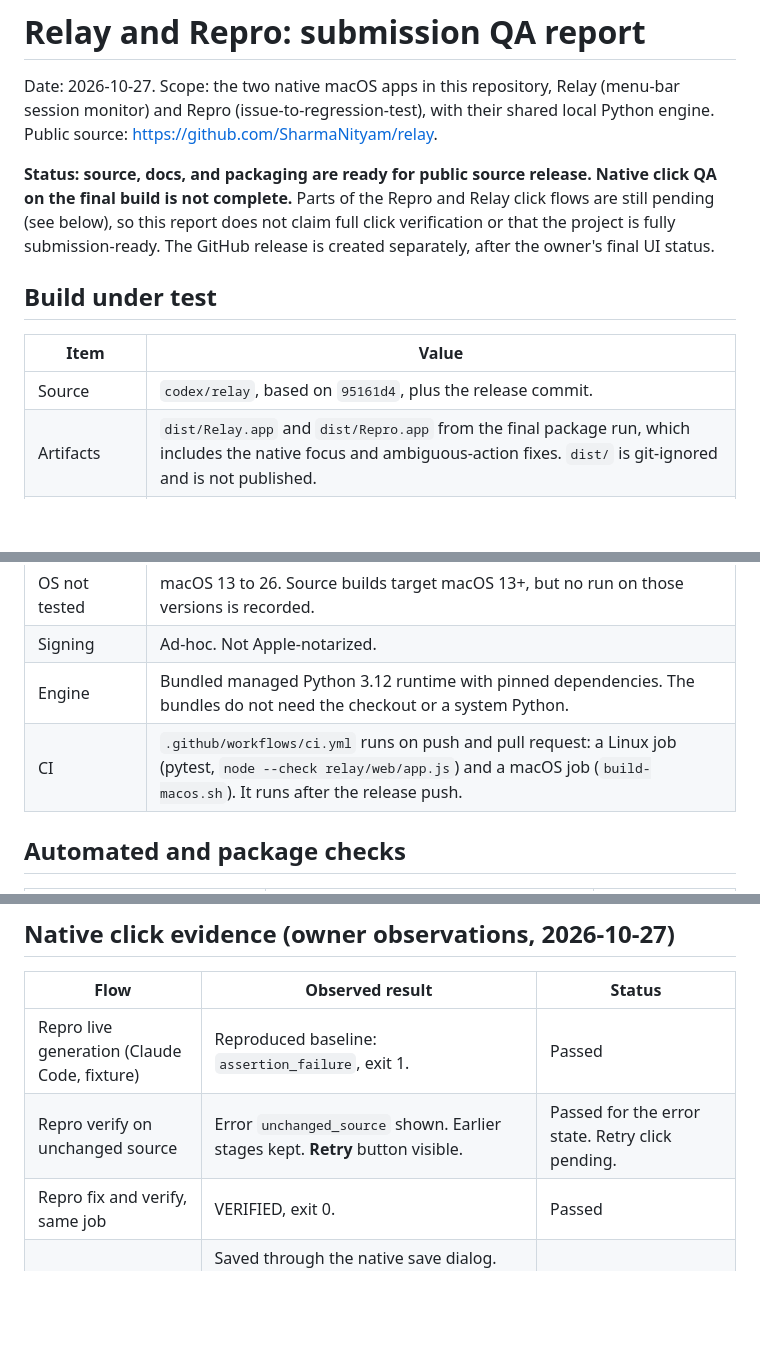
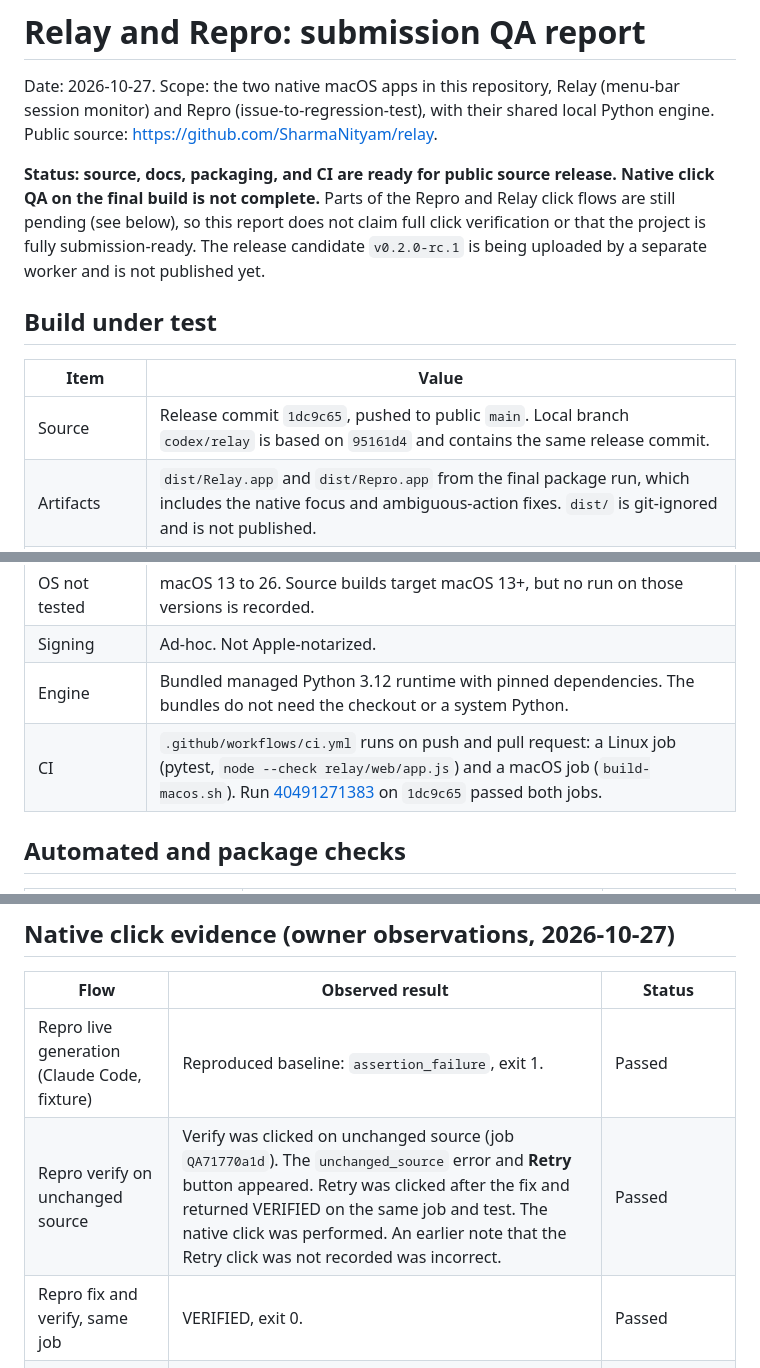
Before and after one commit to SharmaNityam/relay, a Markdown page: docs/qa/SUBMISSION_QA.md, 3 parts joined by grey strips. GitHub-like rendering; blank space fills up the shorter version.

```diff
--- a/docs/qa/SUBMISSION_QA.md
+++ b/docs/qa/SUBMISSION_QA.md
@@ -2,20 +2,20 @@
 
 Date: 2026-10-27. Scope: the two native macOS apps in this repository, Relay (menu-bar session monitor) and Repro (issue-to-regression-test), with their shared local Python engine. Public source: https://github.com/SharmaNityam/relay.
 
-**Status: source, docs, and packaging are ready for public source release. Native click QA on the final build is not complete.** Parts of the Repro and Relay click flows are still pending (see below), so this report does not claim full click verification or that the project is fully submission-ready. The GitHub release is created separately, after the owner's final UI status.
+**Status: source, docs, packaging, and CI are ready for public source release. Native click QA on the final build is not complete.** Parts of the Repro and Relay click flows are still pending (see below), so this report does not claim full click verification or that the project is fully submission-ready. The release candidate `v0.2.0-rc.1` is being uploaded by a separate worker and is not published yet.
 
 ## Build under test
 
 | Item | Value |
 | --- | --- |
-| Source | `codex/relay`, based on `95161d4`, plus the release commit. |
+| Source | Release commit `1dc9c65`, pushed to public `main`. Local branch `codex/relay` is based on `95161d4` and contains the same release commit. |
 | Artifacts | `dist/Relay.app` and `dist/Repro.app` from the final package run, which includes the native focus and ambiguous-action fixes. `dist/` is git-ignored and is not published. |
 | Architecture | arm64 only. |
 | OS tested | macOS 27 (Darwin 27.0.0) only. |
 | OS not tested | macOS 13 to 26. Source builds target macOS 13+, but no run on those versions is recorded. |
 | Signing | Ad-hoc. Not Apple-notarized. |
 | Engine | Bundled managed Python 3.12 runtime with pinned dependencies. The bundles do not need the checkout or a system Python. |
-| CI | `.github/workflows/ci.yml` runs on push and pull request: a Linux job (pytest, `node --check relay/web/app.js`) and a macOS job (`build-macos.sh`). It runs after the release push. |
+| CI | `.github/workflows/ci.yml` runs on push and pull request: a Linux job (pytest, `node --check relay/web/app.js`) and a macOS job (`build-macos.sh`). Run [40491271383](https://github.com/SharmaNityam/relay/actions/runs/40491271383) on `1dc9c65` passed both jobs. |
 
 ## Automated and package checks
 
@@ -37,7 +40,7 @@ Date: 2026-10-27. Scope: the two native macOS apps in this repository, Relay (me
 | Flow | Observed result | Status |
 | --- | --- | --- |
 | Repro live generation (Claude Code, fixture) | Reproduced baseline: `assertion_failure`, exit 1. | Passed |
-| Repro verify on unchanged source | Error `unchanged_source` shown. Earlier stages kept. **Retry** button visible. | Passed for the error state. Retry click pending. |
+| Repro verify on unchanged source | Verify was clicked on unchanged source (job `QA71770a1d`). The `unchanged_source` error and **Retry** button appeared. Retry was clicked after the fix and returned VERIFIED on the same job and test. The native click was performed. An earlier note that the Retry click was not recorded was incorrect. | Passed |
 | Repro fix and verify, same job | VERIFIED, exit 0. | Passed |
 | Repro evidence ZIP | Saved through the native save dialog. The ZIP validates, and its report test hash matches the verified test. | Passed |
 | Repro sticky footer and CTA | Actual screenshot inspected at the default size. | Passed at default size. Minimum size pending. |
```
Also changed, not shown: other parts of docs/qa/SUBMISSION_QA.md (+18 -13 lines), README.md (+2 -2 lines), docs/SUBMISSION_CHECKLIST.md (+16 -13 lines).
